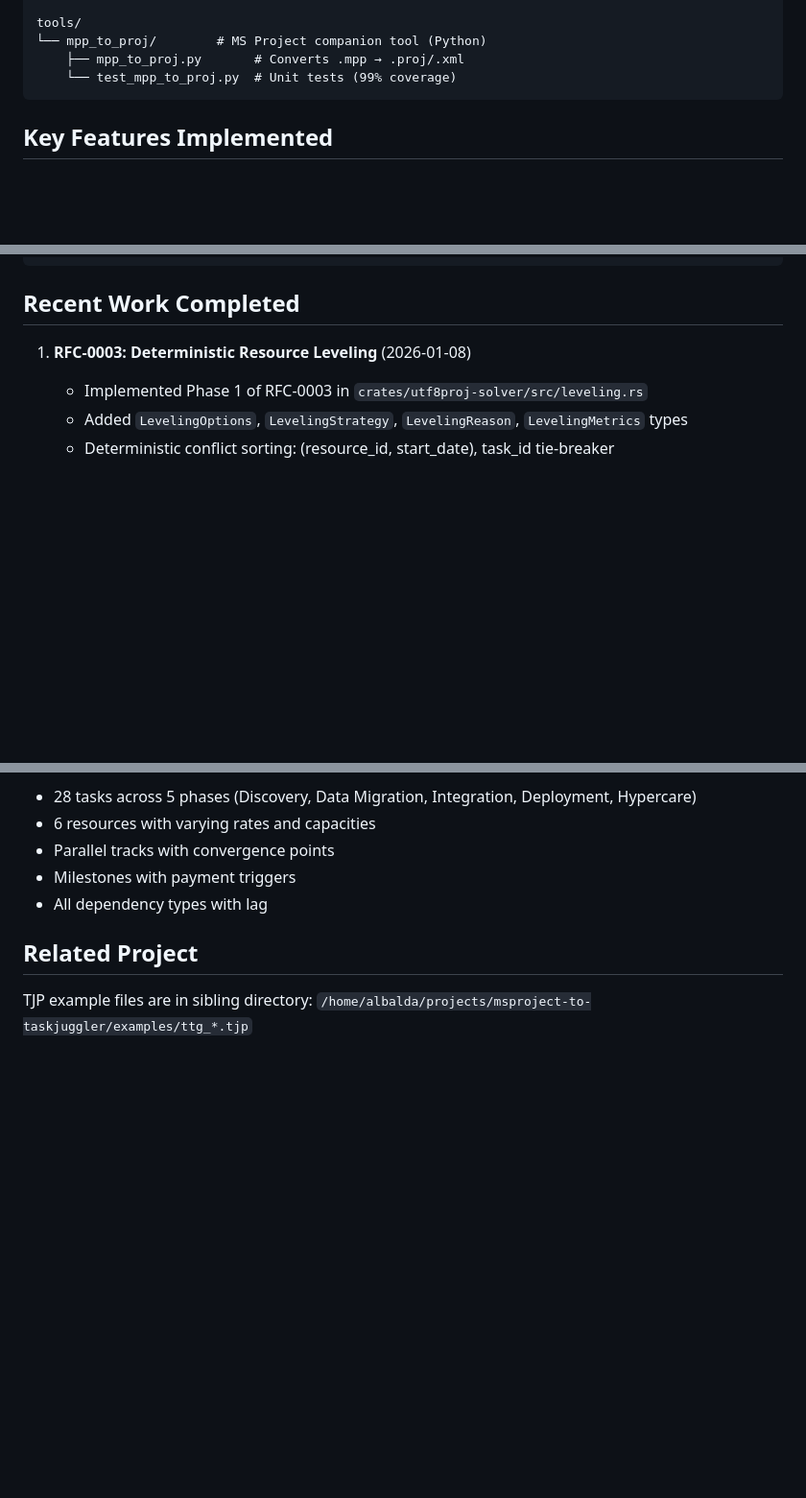
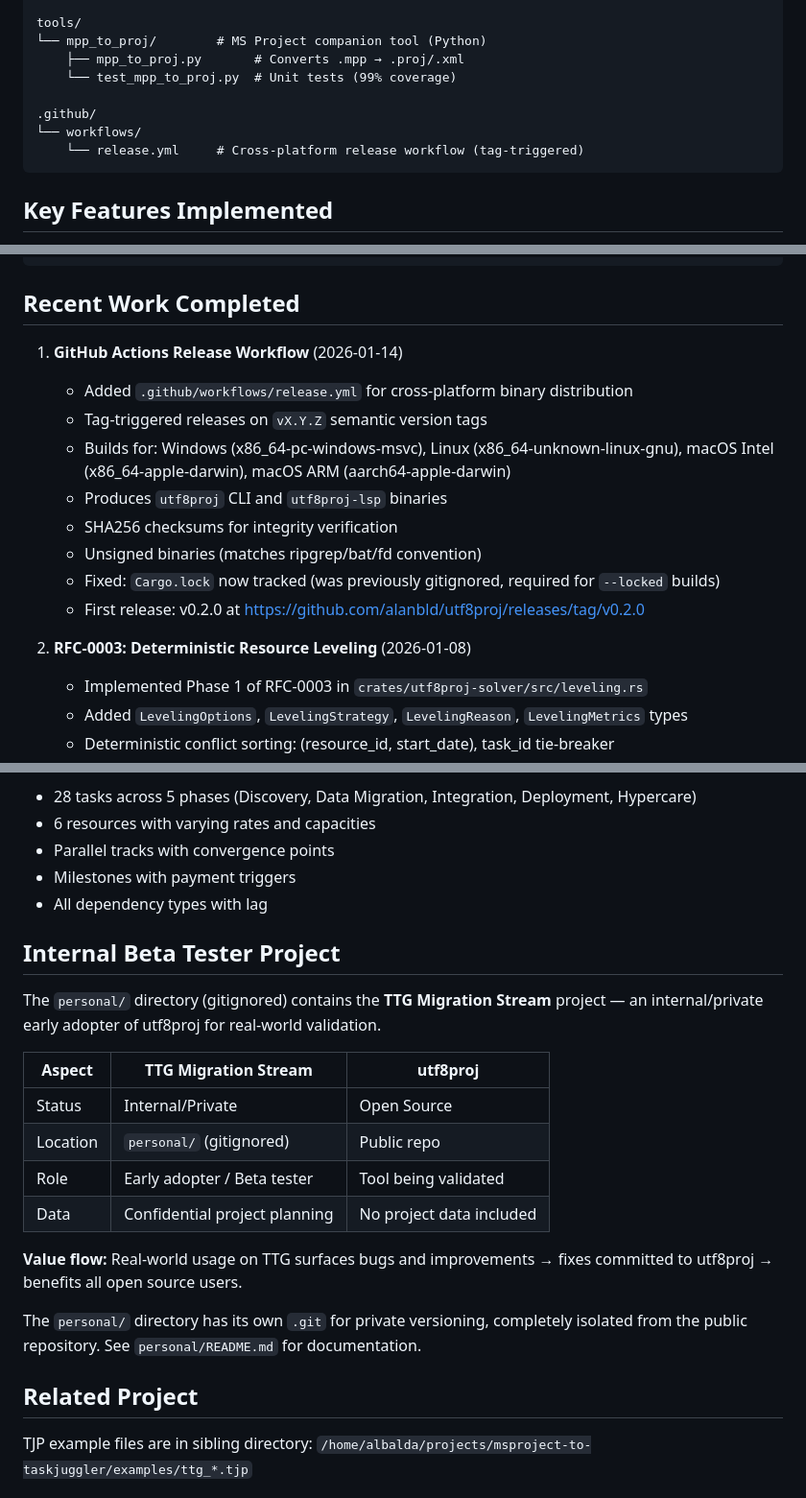
Before and after one commit to alanbld/utf8proj, a Markdown page: CLAUDE.md, 3 parts joined by grey strips. Shown at 96% size. GitHub-like rendering; blank space fills up the shorter version.

Commit message:
Document GitHub release workflow and internal beta tester project
- Add .github/workflows/ to workspace structure
- Add "Internal Beta Tester Project" section documenting personal/ directory
- Add GitHub Actions Release Workflow to Recent Work (2026-01-14)
- Document v0.2.0 release with cross-platform binaries

Co-Authored-By: Claude Opus 4.5 <noreply@anthropic.com>

````diff
--- a/CLAUDE.md
+++ b/CLAUDE.md
@@ -39,6 +39,10 @@ tools/
 └── mpp_to_proj/        # MS Project companion tool (Python)
     ├── mpp_to_proj.py       # Converts .mpp → .proj/.xml
     └── test_mpp_to_proj.py  # Unit tests (99% coverage)
+
+.github/
+└── workflows/
+    └── release.yml     # Cross-platform release workflow (tag-triggered)
 ```
 
 ## Key Features Implemented
@@ -482,7 +486,17 @@ let renderer = ExcelRenderer::new()
 
 ## Recent Work Completed
 
-1. **RFC-0003: Deterministic Resource Leveling** (2026-01-08)
+1. **GitHub Actions Release Workflow** (2026-01-14)
+   - Added `.github/workflows/release.yml` for cross-platform binary distribution
+   - Tag-triggered releases on `vX.Y.Z` semantic version tags
+   - Builds for: Windows (x86_64-pc-windows-msvc), Linux (x86_64-unknown-linux-gnu), macOS Intel (x86_64-apple-darwin), macOS ARM (aarch64-apple-darwin)
+   - Produces `utf8proj` CLI and `utf8proj-lsp` binaries
+   - SHA256 checksums for integrity verification
+   - Unsigned binaries (matches ripgrep/bat/fd convention)
+   - Fixed: `Cargo.lock` now tracked (was previously gitignored, required for `--locked` builds)
+   - First release: v0.2.0 at https://github.com/alanbld/utf8proj/releases/tag/v0.2.0
+
+2. **RFC-0003: Deterministic Resource Leveling** (2026-01-08)
    - Implemented Phase 1 of RFC-0003 in `crates/utf8proj-solver/src/leveling.rs`
    - Added `LevelingOptions`, `LevelingStrategy`, `LevelingReason`, `LevelingMetrics` types
    - Deterministic conflict sorting: (resource_id, start_date), task_id tie-breaker
@@ -670,6 +684,21 @@ The CRM Migration example demonstrates:
 - Parallel tracks with convergence points
 - Milestones with payment triggers
 - All dependency types with lag
+
+## Internal Beta Tester Project
+
+The `personal/` directory (gitignored) contains the **TTG Migration Stream** project — an internal/private early adopter of utf8proj for real-world validation.
+
+| Aspect | TTG Migration Stream | utf8proj |
+|--------|---------------------|----------|
+| Status | Internal/Private | Open Source |
+| Location | `personal/` (gitignored) | Public repo |
+| Role | Early adopter / Beta tester | Tool being validated |
+| Data | Confidential project planning | No project data included |
+
+**Value flow:** Real-world usage on TTG surfaces bugs and improvements → fixes committed to utf8proj → benefits all open source users.
+
+The `personal/` directory has its own `.git` for private versioning, completely isolated from the public repository. See `personal/README.md` for documentation.
 
 ## Related Project
 
````
